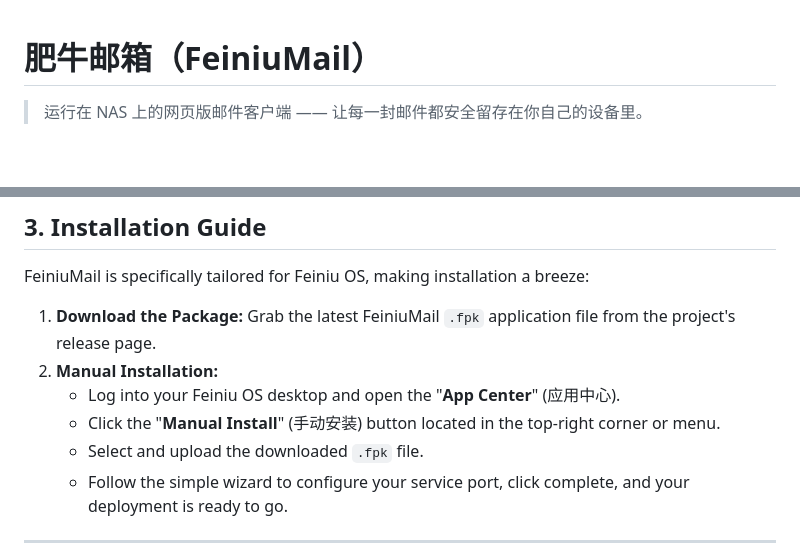
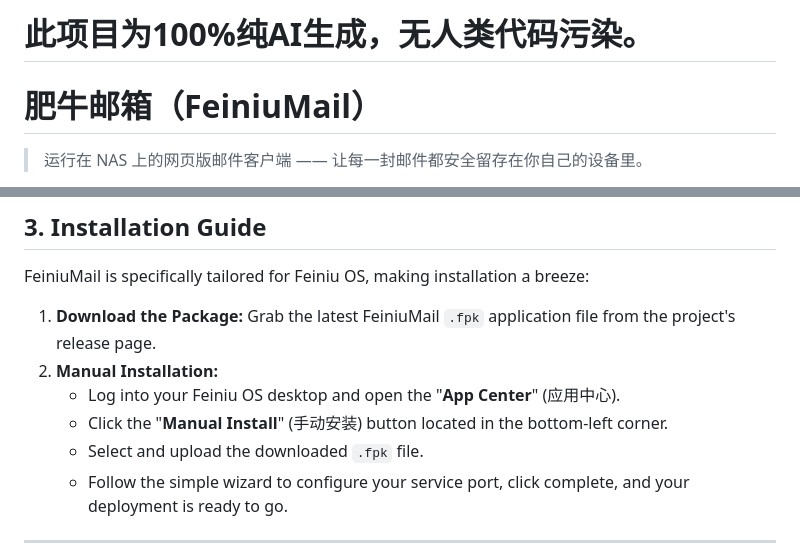
Before and after one commit to zcc0030/feiniumail, a Markdown page: README.md, 2 parts joined by grey strips. Rendered like a GitHub page; blank space fills up the shorter version.

```diff
--- a/README.md
+++ b/README.md
@@ -1,3 +1,5 @@
+# 此项目为100%纯AI生成，无人类代码污染。
+
 # 肥牛邮箱（FeiniuMail）
 
 > 运行在 NAS 上的网页版邮件客户端 —— 让每一封邮件都安全留存在你自己的设备里。
@@ -145,7 +157,7 @@ FeiniuMail is specifically tailored for Feiniu OS, making installation a breeze:
 1. **Download the Package:** Grab the latest FeiniuMail `.fpk` application file from the project's release page.
 2. **Manual Installation:**
    - Log into your Feiniu OS desktop and open the "**App Center**" (应用中心).
-   - Click the "**Manual Install**" (手动安装) button located in the top-right corner or menu.
+   - Click the "**Manual Install**" (手动安装) button located in the bottom-left corner.
    - Select and upload the downloaded `.fpk` file.
    - Follow the simple wizard to configure your service port, click complete, and your deployment is ready to go.
 
```
Also changed, not shown: other parts of README.md (+19 -1 lines).
